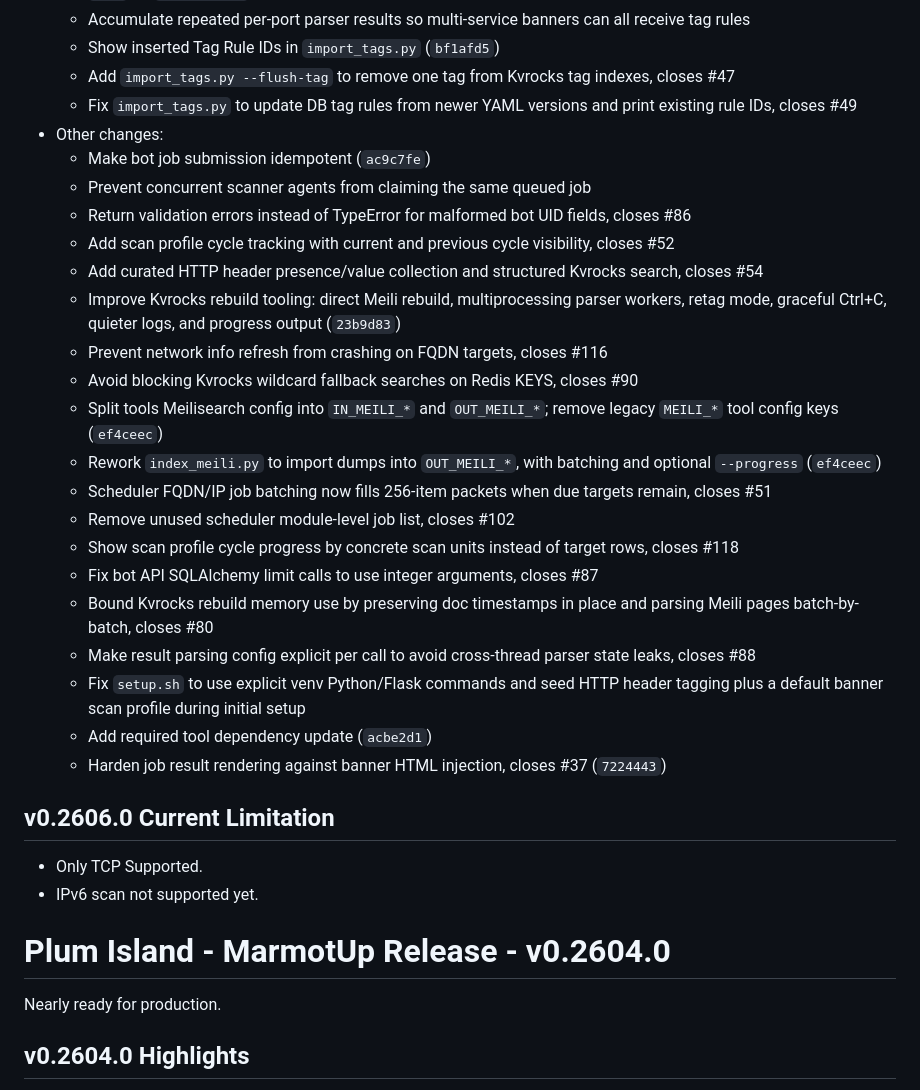
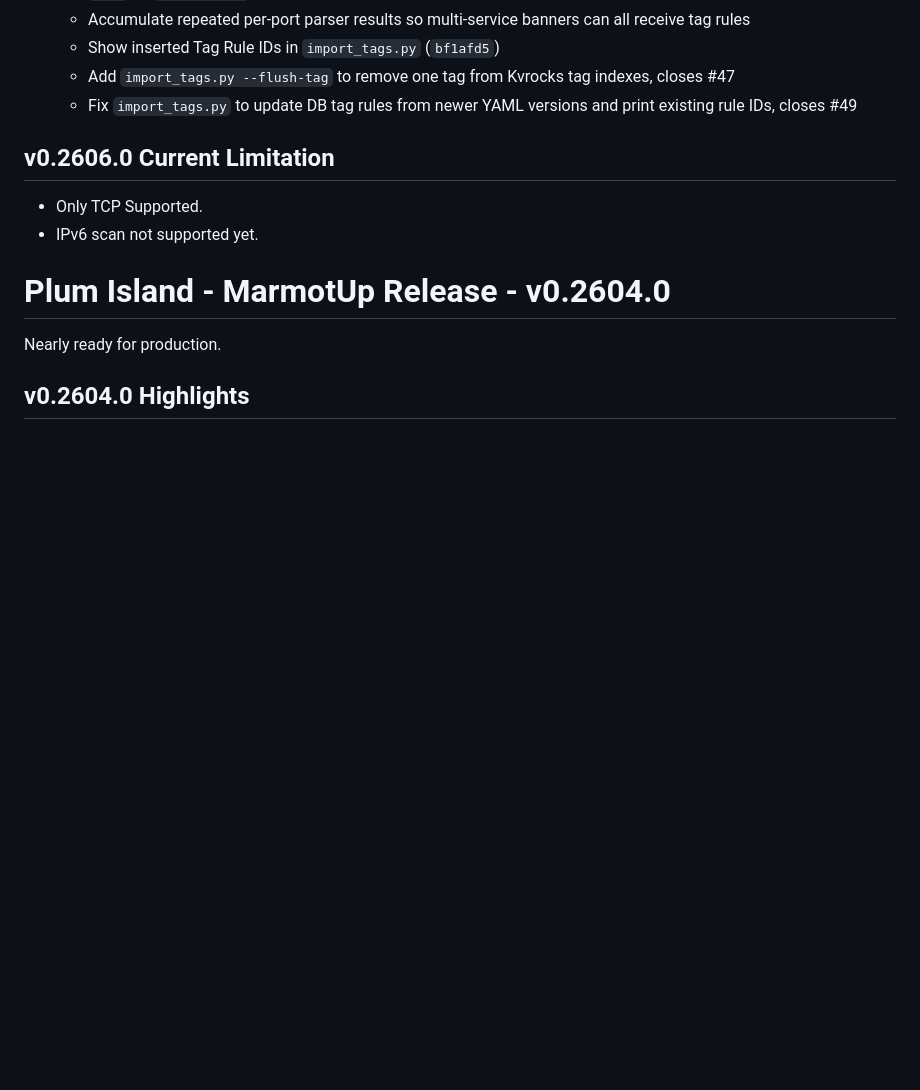
Before and after one commit to D4-project/Plum-Island, a Markdown page: release_note.md, the part around the change. Drawn GitHub-style; blank space fills up the shorter version.

Commit message:
fix release note

```diff
--- a/release_note.md
+++ b/release_note.md
@@ -104,26 +104,6 @@
   - Show inserted Tag Rule IDs in `import_tags.py` (`bf1afd5`)
   - Add `import_tags.py --flush-tag` to remove one tag from Kvrocks tag indexes, closes #47
   - Fix `import_tags.py` to update DB tag rules from newer YAML versions and print existing rule IDs, closes #49
-- Other changes:
-  - Make bot job submission idempotent (`ac9c7fe`)
-  - Prevent concurrent scanner agents from claiming the same queued job
-  - Return validation errors instead of TypeError for malformed bot UID fields, closes #86
-  - Add scan profile cycle tracking with current and previous cycle visibility, closes #52
-  - Add curated HTTP header presence/value collection and structured Kvrocks search, closes #54
-  - Improve Kvrocks rebuild tooling: direct Meili rebuild, multiprocessing parser workers, retag mode, graceful Ctrl+C, quieter logs, and progress output (`23b9d83`)
-  - Prevent network info refresh from crashing on FQDN targets, closes #116
-  - Avoid blocking Kvrocks wildcard fallback searches on Redis KEYS, closes #90
-  - Split tools Meilisearch config into `IN_MEILI_*` and `OUT_MEILI_*`; remove legacy `MEILI_*` tool config keys (`ef4ceec`)
-  - Rework `index_meili.py` to import dumps into `OUT_MEILI_*`, with batching and optional `--progress` (`ef4ceec`)
-  - Scheduler FQDN/IP job batching now fills 256-item packets when due targets remain, closes #51
-  - Remove unused scheduler module-level job list, closes #102
-  - Show scan profile cycle progress by concrete scan units instead of target rows, closes #118
-  - Fix bot API SQLAlchemy limit calls to use integer arguments, closes #87
-  - Bound Kvrocks rebuild memory use by preserving doc timestamps in place and parsing Meili pages batch-by-batch, closes #80
-  - Make result parsing config explicit per call to avoid cross-thread parser state leaks, closes #88
-  - Fix `setup.sh` to use explicit venv Python/Flask commands and seed HTTP header tagging plus a default banner scan profile during initial setup
-  - Add required tool dependency update (`acbe2d1`)
-  - Harden job result rendering against banner HTML injection, closes #37 (`7224443`)
 
 ## v0.2606.0 Current Limitation
 - Only TCP Supported.
```
